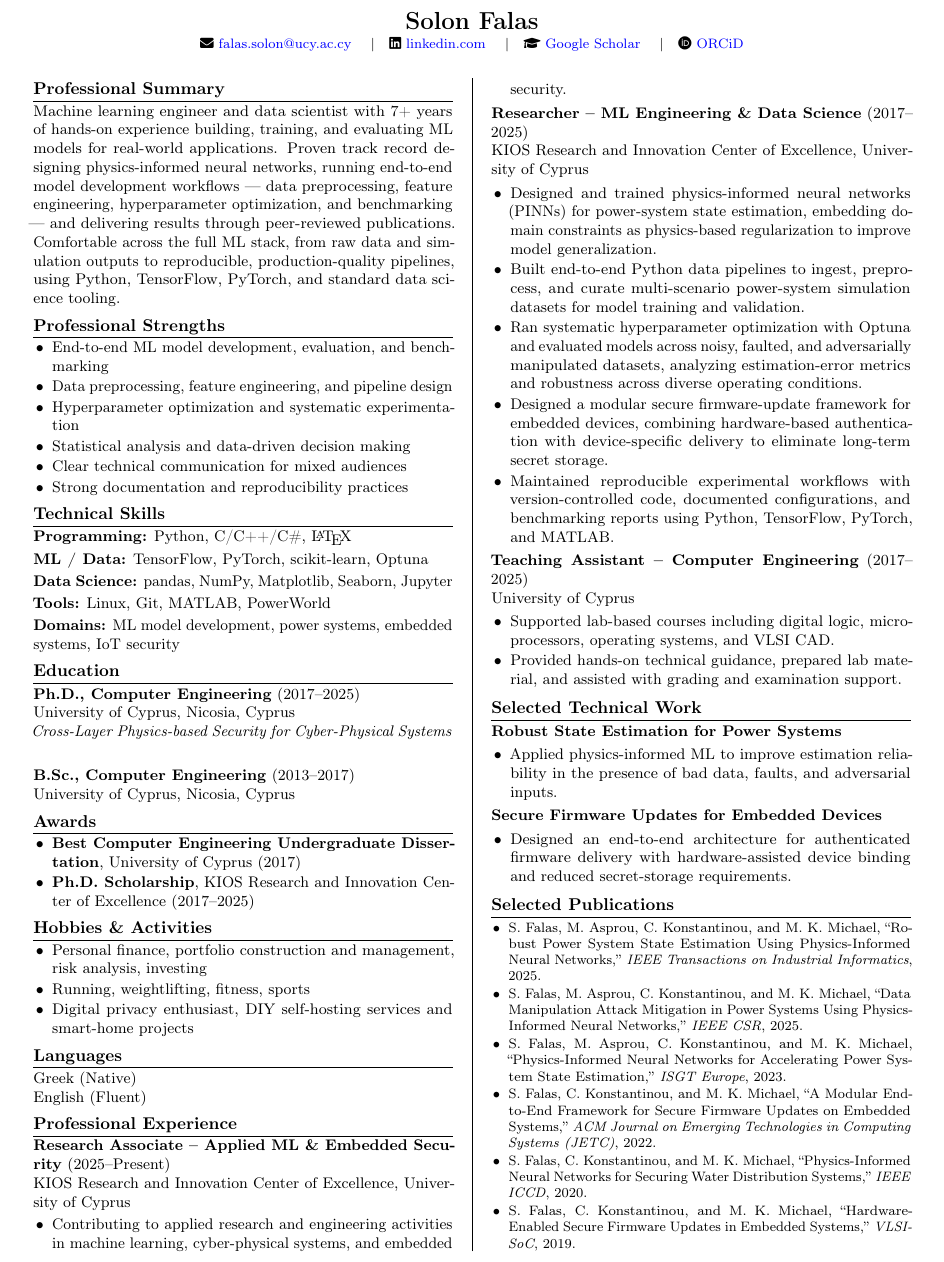
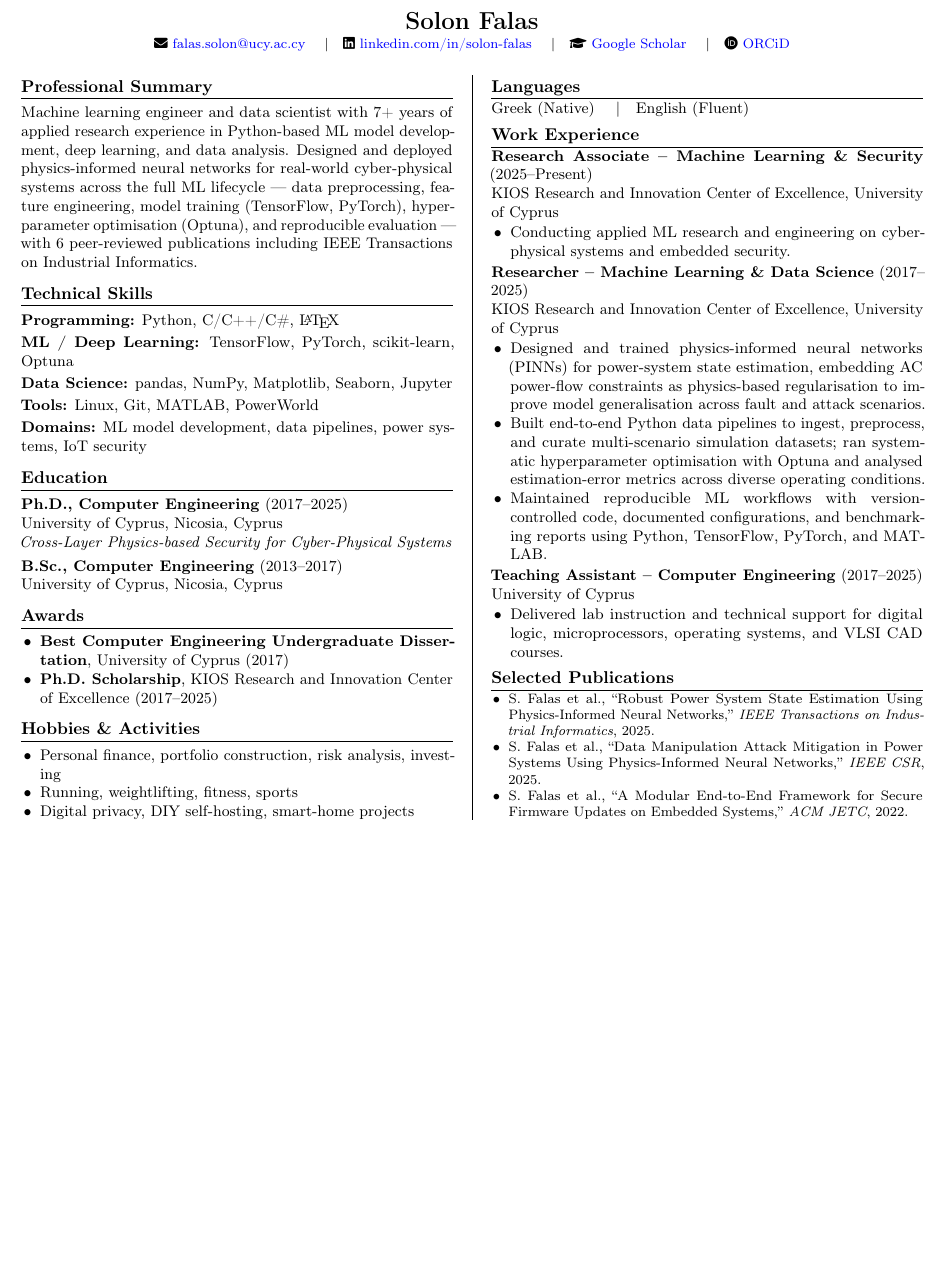
Before and after one commit to 0xSoliski/resume-cv, a LaTeX CV (resume-cv.tex): part of the page, cut so that both start at the same text, the shorter picture padded with empty space. Compiled offline with pdfLaTeX.

Commit message:
Restructure CV: single A4 page, two columns, LLM-screening optimised
- Removed redundant sections (Professional Strengths, Selected Technical Work)
- Tightened summary to 2 keyword-dense sentences naming role targets
- Renamed section headings to standard ATS/screener conventions
- Trimmed Researcher bullets from 5 to 3 strongest; cut publications to 3
- Reduced margins to 1.2cm and tightened spacing to fit one page
- Confirmed 1-page output with lualatex

Co-Authored-By: Claude Sonnet 4.6 <noreply@anthropic.com>

```diff
--- a/resume-cv.tex
+++ b/resume-cv.tex
@@ -2,7 +2,7 @@
 
 \usepackage[utf8]{inputenc}
 \usepackage[T1]{fontenc}
-\usepackage[margin=1.45cm]{geometry}
+\usepackage[margin=1.2cm]{geometry}
 \usepackage{enumitem}
 \usepackage{titlesec}
 \usepackage{hyperref}
@@ -14,14 +14,14 @@
 \setlength{\parindent}{0pt}
 \setlength{\columnsep}{0.8cm}
 \setlength{\columnseprule}{0.4pt}
-\setlength{\multicolsep}{4pt}
+\setlength{\multicolsep}{3pt}
 
 % Section styling
 \titleformat{\section}{\normalsize\bfseries}{}{0em}{}[\titlerule]
-\titlespacing*{\section}{0pt}{0.45em}{0.25em}
+\titlespacing*{\section}{0pt}{0.4em}{0.2em}
 
 % Compact lists
-\setlist[itemize]{leftmargin=1.2em, itemsep=1pt, topsep=2pt, parsep=0pt, partopsep=0pt}
+\setlist[itemize]{leftmargin=1.2em, itemsep=0pt, topsep=1pt, parsep=0pt, partopsep=0pt}
 
 \hypersetup{
   colorlinks=true,
@@ -38,43 +38,32 @@
   \footnotesize
   \faEnvelope\ \href{mailto:falas.solon@ucy.ac.cy}{falas.solon@ucy.ac.cy}
   \quad|\quad
-  \faLinkedin\ \href{https://www.linkedin.com/in/solon-falas/}{linkedin.com}
+  \faLinkedin\ \href{https://www.linkedin.com/in/solon-falas/}{linkedin.com/in/solon-falas}
   \quad|\quad
   \faGraduationCap\ \href{https://scholar.google.com/citations?user=C1OPsJIAAAAJ}{Google Scholar}
   \quad|\quad
   \faOrcid\ \href{https://orcid.org/0000-0003-1182-4382}{ORCiD}
 \end{center}
 
-\vspace{0.2em}
+\vspace{0.15em}
 \small
 
 \begin{multicols}{2}
 
 \section*{Professional Summary}
-Machine learning engineer and data scientist with 7+ years of hands-on experience building, training, and evaluating ML models for real-world applications. Proven track record designing physics-informed neural networks, running end-to-end model development workflows — data preprocessing, feature engineering, hyperparameter optimization, and benchmarking — and delivering results through peer-reviewed publications. Comfortable across the full ML stack, from raw data and simulation outputs to reproducible, production-quality pipelines, using Python, TensorFlow, PyTorch, and standard data science tooling.
-
-\section*{Professional Strengths}
-\begin{itemize}
-    \item End-to-end ML model development, evaluation, and benchmarking
-    \item Data preprocessing, feature engineering, and pipeline design
-    \item Hyperparameter optimization and systematic experimentation
-    \item Statistical analysis and data-driven decision making
-    \item Clear technical communication for mixed audiences
-    \item Strong documentation and reproducibility practices
-\end{itemize}
+Machine learning engineer and data scientist with 7+ years of applied research experience in Python-based ML model development, deep learning, and data analysis. Designed and deployed physics-informed neural networks for real-world cyber-physical systems across the full ML lifecycle --- data preprocessing, feature engineering, model training (TensorFlow, PyTorch), hyperparameter optimisation (Optuna), and reproducible evaluation --- with 6 peer-reviewed publications including IEEE Transactions on Industrial Informatics.
 
 \section*{Technical Skills}
 \textbf{Programming:} Python, C/C++/C\#, \LaTeX\\[2pt]
-\textbf{ML / Data:} TensorFlow, PyTorch, scikit-learn, Optuna\\[2pt]
+\textbf{ML / Deep Learning:} TensorFlow, PyTorch, scikit-learn, Optuna\\[2pt]
 \textbf{Data Science:} pandas, NumPy, Matplotlib, Seaborn, Jupyter\\[2pt]
 \textbf{Tools:} Linux, Git, MATLAB, PowerWorld\\[2pt]
-\textbf{Domains:} ML model development, power systems, embedded systems, IoT security
+\textbf{Domains:} ML model development, data pipelines, power systems, IoT security
 
 \section*{Education}
 \textbf{Ph.D., Computer Engineering} (2017--2025)\\
 University of Cyprus, Nicosia, Cyprus\\
-\textit{Cross-Layer Physics-based Security for Cyber-Physical Systems}\\[4pt]
-
+\textit{Cross-Layer Physics-based Security for Cyber-Physical Systems}\\[3pt]
 \textbf{B.Sc., Computer Engineering} (2013--2017)\\
 University of Cyprus, Nicosia, Cyprus
 
@@ -86,59 +75,41 @@ University of Cyprus, Nicosia, Cyprus
 
 \section*{Hobbies \& Activities}
 \begin{itemize}
-  \item Personal finance, portfolio construction and management, risk analysis, investing
+  \item Personal finance, portfolio construction, risk analysis, investing
   \item Running, weightlifting, fitness, sports
-  \item Digital privacy enthusiast, DIY self-hosting services and smart-home projects
+  \item Digital privacy, DIY self-hosting, smart-home projects
 \end{itemize}
 
 \section*{Languages}
-Greek (Native)\\
-English (Fluent)
+Greek (Native) \quad|\quad English (Fluent)
 
-\section*{Professional Experience}
-\textbf{Research Associate -- Applied ML \& Embedded Security} (2025--Present)\\
+\section*{Work Experience}
+\textbf{Research Associate -- Machine Learning \& Security} (2025--Present)\\
 KIOS Research and Innovation Center of Excellence, University of Cyprus
 \begin{itemize}
-  \item Contributing to applied research and engineering activities in machine learning, cyber-physical systems, and embedded security.
+  \item Conducting applied ML research and engineering on cyber-physical systems and embedded security.
 \end{itemize}
 
-\textbf{Researcher -- ML Engineering \& Data Science} (2017--2025)\\
+\textbf{Researcher -- Machine Learning \& Data Science} (2017--2025)\\
 KIOS Research and Innovation Center of Excellence, University of Cyprus
 \begin{itemize}
-  \item Designed and trained physics-informed neural networks (PINNs) for power-system state estimation, embedding domain constraints as physics-based regularization to improve model generalization.
-  \item Built end-to-end Python data pipelines to ingest, preprocess, and curate multi-scenario power-system simulation datasets for model training and validation.
-  \item Ran systematic hyperparameter optimization with Optuna and evaluated models across noisy, faulted, and adversarially manipulated datasets, analyzing estimation-error metrics and robustness across diverse operating conditions.
-  \item Designed a modular secure firmware-update framework for embedded devices, combining hardware-based authentication with device-specific delivery to eliminate long-term secret storage.
-  \item Maintained reproducible experimental workflows with version-controlled code, documented configurations, and benchmarking reports using Python, TensorFlow, PyTorch, and MATLAB.
+  \item Designed and trained physics-informed neural networks (PINNs) for power-system state estimation, embedding AC power-flow constraints as physics-based regularisation to improve model generalisation across fault and attack scenarios.
+  \item Built end-to-end Python data pipelines to ingest, preprocess, and curate multi-scenario simulation datasets; ran systematic hyperparameter optimisation with Optuna and analysed estimation-error metrics across diverse operating conditions.
+  \item Maintained reproducible ML workflows with version-controlled code, documented configurations, and benchmarking reports using Python, TensorFlow, PyTorch, and MATLAB.
 \end{itemize}
 
 \textbf{Teaching Assistant -- Computer Engineering} (2017--2025)\\
 University of Cyprus
 \begin{itemize}
-  \item Supported lab-based courses including digital logic, microprocessors, operating systems, and VLSI CAD.
-  \item Provided hands-on technical guidance, prepared lab material, and assisted with grading and examination support.
-\end{itemize}
-
-\section*{Selected Technical Work}
-\textbf{Robust State Estimation for Power Systems}
-\begin{itemize}
-  \item Applied physics-informed ML to improve estimation reliability in the presence of bad data, faults, and adversarial inputs.
-\end{itemize}
-
-\textbf{Secure Firmware Updates for Embedded Devices}
-\begin{itemize}
-  \item Designed an end-to-end architecture for authenticated firmware delivery with hardware-assisted device binding and reduced secret-storage requirements.
+  \item Delivered lab instruction and technical support for digital logic, microprocessors, operating systems, and VLSI CAD courses.
 \end{itemize}
 
 \section*{Selected Publications}
 \footnotesize
 \begin{itemize}
-  \item S. Falas, M. Asprou, C. Konstantinou, and M. K. Michael, ``Robust Power System State Estimation Using Physics-Informed Neural Networks,'' \textit{IEEE Transactions on Industrial Informatics}, 2025.
-  \item S. Falas, M. Asprou, C. Konstantinou, and M. K. Michael, ``Data Manipulation Attack Mitigation in Power Systems Using Physics-Informed Neural Networks,'' \textit{IEEE CSR}, 2025.
-  \item S. Falas, M. Asprou, C. Konstantinou, and M. K. Michael, ``Physics-Informed Neural Networks for Accelerating Power System State Estimation,'' \textit{ISGT Europe}, 2023.
-  \item S. Falas, C. Konstantinou, and M. K. Michael, ``A Modular End-to-End Framework for Secure Firmware Updates on Embedded Systems,'' \textit{ACM Journal on Emerging Technologies in Computing Systems (JETC)}, 2022.
-  \item S. Falas, C. Konstantinou, and M. K. Michael, ``Physics-Informed Neural Networks for Securing Water Distribution Systems,'' \textit{IEEE ICCD}, 2020.
-  \item S. Falas, C. Konstantinou, and M. K. Michael, ``Hardware-Enabled Secure Firmware Updates in Embedded Systems,'' \textit{VLSI-SoC}, 2019.
+  \item S. Falas et al., ``Robust Power System State Estimation Using Physics-Informed Neural Networks,'' \textit{IEEE Transactions on Industrial Informatics}, 2025.
+  \item S. Falas et al., ``Data Manipulation Attack Mitigation in Power Systems Using Physics-Informed Neural Networks,'' \textit{IEEE CSR}, 2025.
+  \item S. Falas et al., ``A Modular End-to-End Framework for Secure Firmware Updates on Embedded Systems,'' \textit{ACM JETC}, 2022.
 \end{itemize}
 \normalsize
 
```
